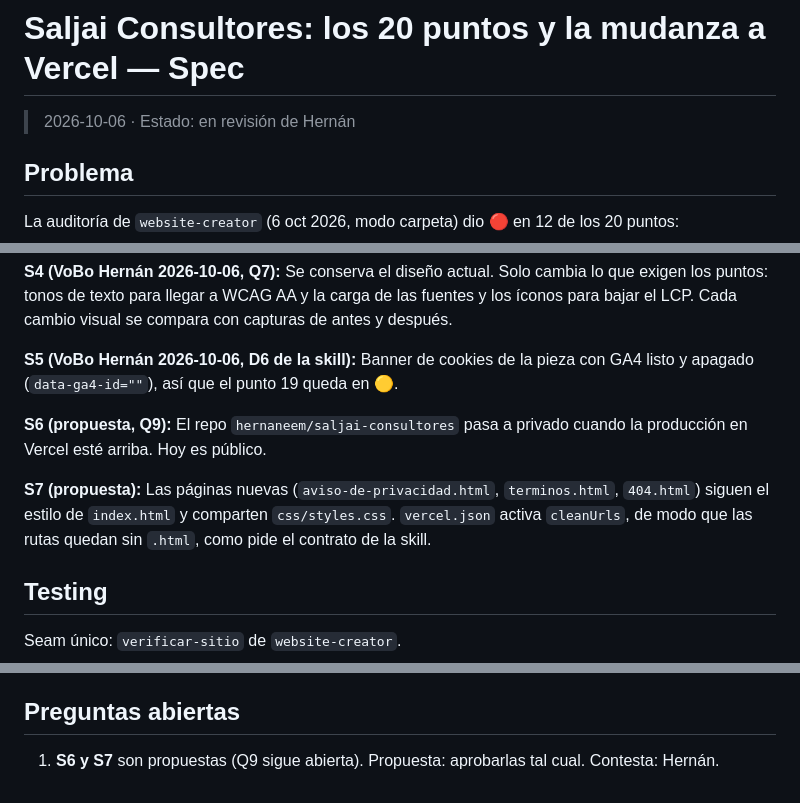
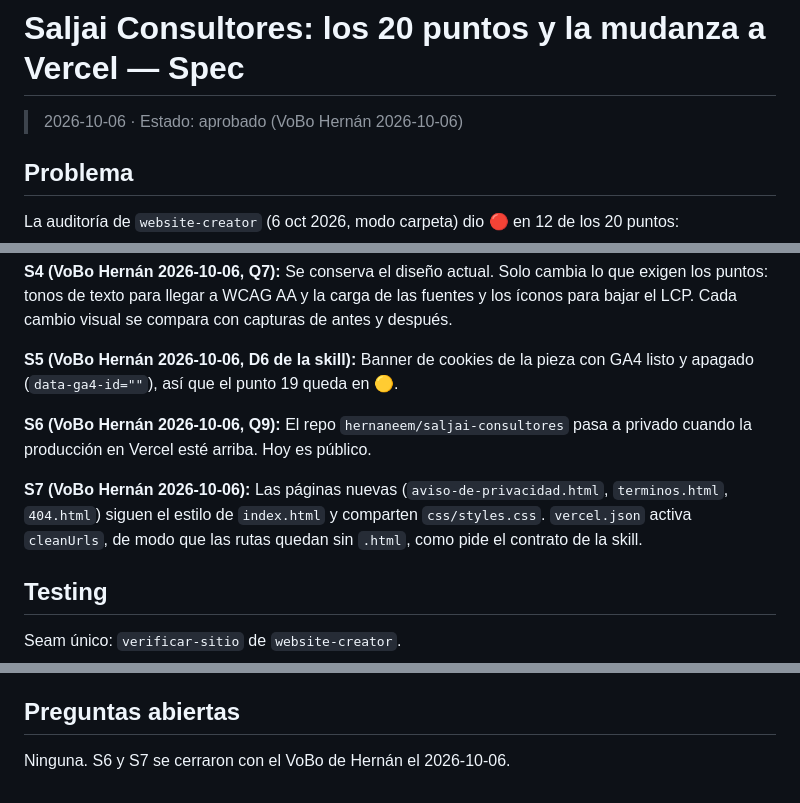
Before and after one commit to hernaneem/saljai-consultores, a Markdown page: docs/specs/2026-10-06-website-creator-saljai.md, 3 parts joined by grey strips. GitHub-like rendering.

Commit message:
Spec aprobada: S6 (repo privado en Vercel) y S7 (mismo estilo)
Co-Authored-By: Claude Opus 5.5 (1M context) <noreply@anthropic.com>

```diff
--- a/docs/specs/2026-10-06-website-creator-saljai.md
+++ b/docs/specs/2026-10-06-website-creator-saljai.md
@@ -1,5 +1,5 @@
 # Saljai Consultores: los 20 puntos y la mudanza a Vercel — Spec
-> 2026-10-06 · Estado: en revisión de Hernán
+> 2026-10-06 · Estado: aprobado (VoBo Hernán 2026-10-06)
 
 ## Problema
 
@@ -41,9 +41,9 @@ El sitio conserva su diseño y su contenido, y se completan los 20 puntos con la
 
 **S5 (VoBo Hernán 2026-10-06, D6 de la skill):** Banner de cookies de la pieza con GA4 listo y apagado (`data-ga4-id=""`), así que el punto 19 queda en 🟡.
 
-**S6 (propuesta, Q9):** El repo `hernaneem/saljai-consultores` pasa a privado cuando la producción en Vercel esté arriba. Hoy es público.
+**S6 (VoBo Hernán 2026-10-06, Q9):** El repo `hernaneem/saljai-consultores` pasa a privado cuando la producción en Vercel esté arriba. Hoy es público.
 
-**S7 (propuesta):** Las páginas nuevas (`aviso-de-privacidad.html`, `terminos.html`, `404.html`) siguen el estilo de `index.html` y comparten `css/styles.css`. `vercel.json` activa `cleanUrls`, de modo que las rutas quedan sin `.html`, como pide el contrato de la skill.
+**S7 (VoBo Hernán 2026-10-06):** Las páginas nuevas (`aviso-de-privacidad.html`, `terminos.html`, `404.html`) siguen el estilo de `index.html` y comparten `css/styles.css`. `vercel.json` activa `cleanUrls`, de modo que las rutas quedan sin `.html`, como pide el contrato de la skill.
 
 ## Testing
 
@@ -79,4 +79,4 @@ Las revisiones a mano (banner, 375 px, CTA, textos legales) se hacen con Playwri
 
 ## Preguntas abiertas
 
-1. **S6 y S7** son propuestas (Q9 sigue abierta). Propuesta: aprobarlas tal cual. Contesta: Hernán.
+Ninguna. S6 y S7 se cerraron con el VoBo de Hernán el 2026-10-06.
```
